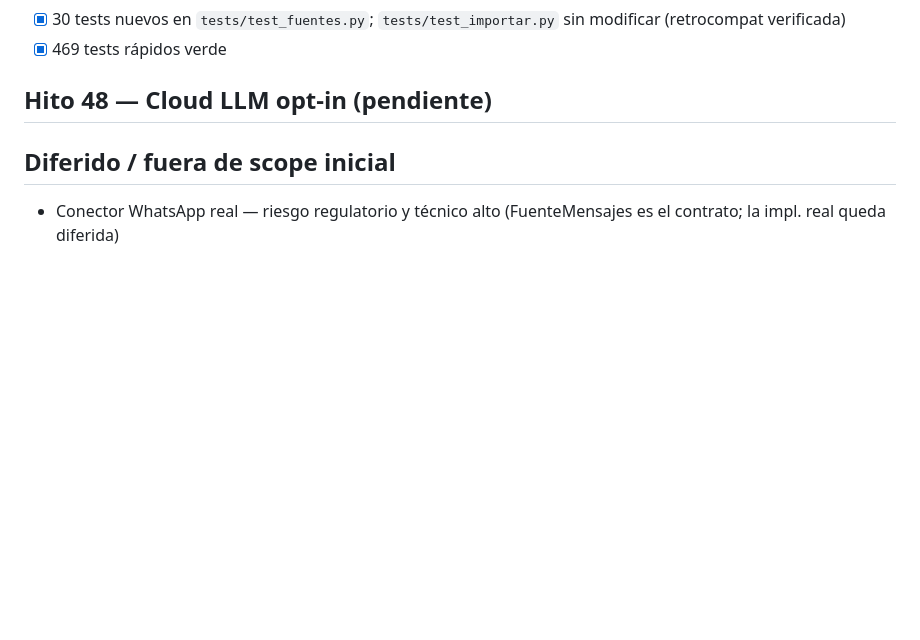
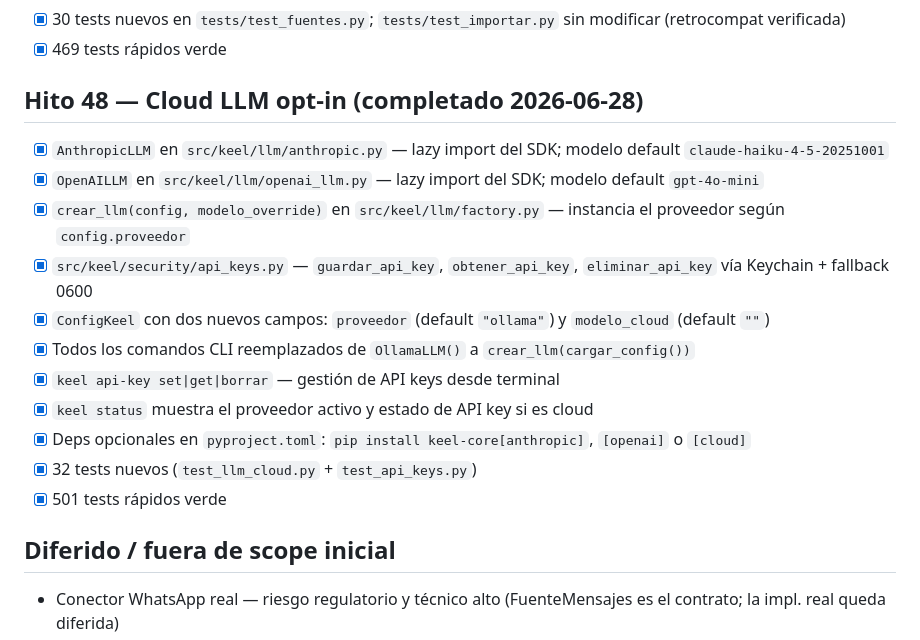
Before and after one commit to dataAnalysis2023/keel-core, a Markdown page: ROADMAP.md, the part around the change. GitHub-like rendering; blank space fills up the shorter version.

Commit message:
docs: marca Hito 48 completado en ROADMAP

```diff
--- a/ROADMAP.md
+++ b/ROADMAP.md
@@ -465,7 +465,19 @@ sin que el usuario tenga que clasificarla explícitamente.
 - [x] 30 tests nuevos en `tests/test_fuentes.py`; `tests/test_importar.py` sin modificar (retrocompat verificada)
 - [x] 469 tests rápidos verde
 
-## Hito 48 — Cloud LLM opt-in (pendiente)
+## Hito 48 — Cloud LLM opt-in (completado 2026-06-28)
+
+- [x] `AnthropicLLM` en `src/keel/llm/anthropic.py` — lazy import del SDK; modelo default `claude-haiku-4-5-20251001`
+- [x] `OpenAILLM` en `src/keel/llm/openai_llm.py` — lazy import del SDK; modelo default `gpt-4o-mini`
+- [x] `crear_llm(config, modelo_override)` en `src/keel/llm/factory.py` — instancia el proveedor según `config.proveedor`
+- [x] `src/keel/security/api_keys.py` — `guardar_api_key`, `obtener_api_key`, `eliminar_api_key` vía Keychain + fallback 0600
+- [x] `ConfigKeel` con dos nuevos campos: `proveedor` (default `"ollama"`) y `modelo_cloud` (default `""`)
+- [x] Todos los comandos CLI reemplazados de `OllamaLLM()` a `crear_llm(cargar_config())`
+- [x] `keel api-key set|get|borrar` — gestión de API keys desde terminal
+- [x] `keel status` muestra el proveedor activo y estado de API key si es cloud
+- [x] Deps opcionales en `pyproject.toml`: `pip install keel-core[anthropic]`, `[openai]` o `[cloud]`
+- [x] 32 tests nuevos (`test_llm_cloud.py` + `test_api_keys.py`)
+- [x] 501 tests rápidos verde
 
 ## Diferido / fuera de scope inicial
 
```
